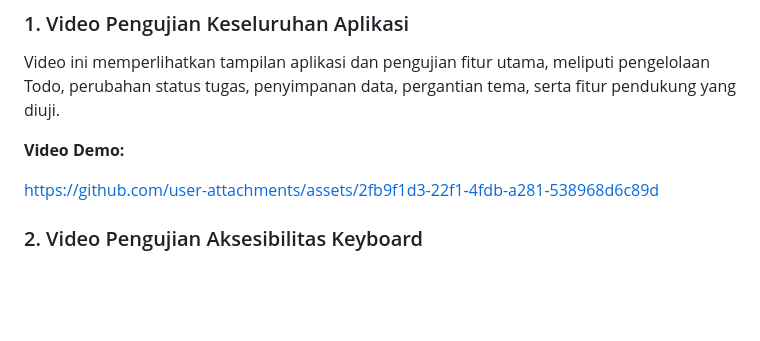
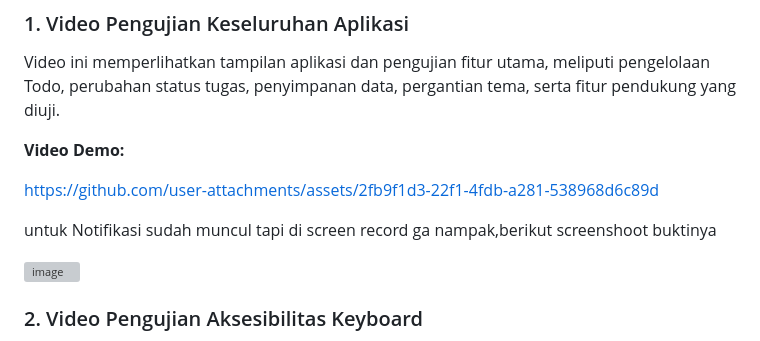
Before and after one commit to IF-Pemrograman-Web-A/5025251195_Todo-App, a Markdown page: README.md, the part around the change. GitHub-like rendering; blank space fills up the shorter version; grey boxes are pictures that could not be loaded.

```diff
--- a/README.md
+++ b/README.md
@@ -120,6 +120,11 @@ Video ini memperlihatkan tampilan aplikasi dan pengujian fitur utama, meliputi p
 https://github.com/user-attachments/assets/2fb9f1d3-22f1-4fdb-a281-538968d6c89d
 
 
+untuk Notifikasi sudah muncul tapi di screen record ga nampak,berikut screenshoot buktinya
+
+<img width="1917" height="960" alt="image" src="https://github.com/user-attachments/assets/dc6a7eea-effc-43cb-98d8-bb83c375bdb6" />
+
+
 ### 2. Video Pengujian Aksesibilitas Keyboard
 
 Video ini memperlihatkan pengujian navigasi menggunakan keyboard, terutama tombol Tab untuk berpindah antarkontrol, serta pemeriksaan indikator fokus pada elemen interaktif aplikasi.
```
